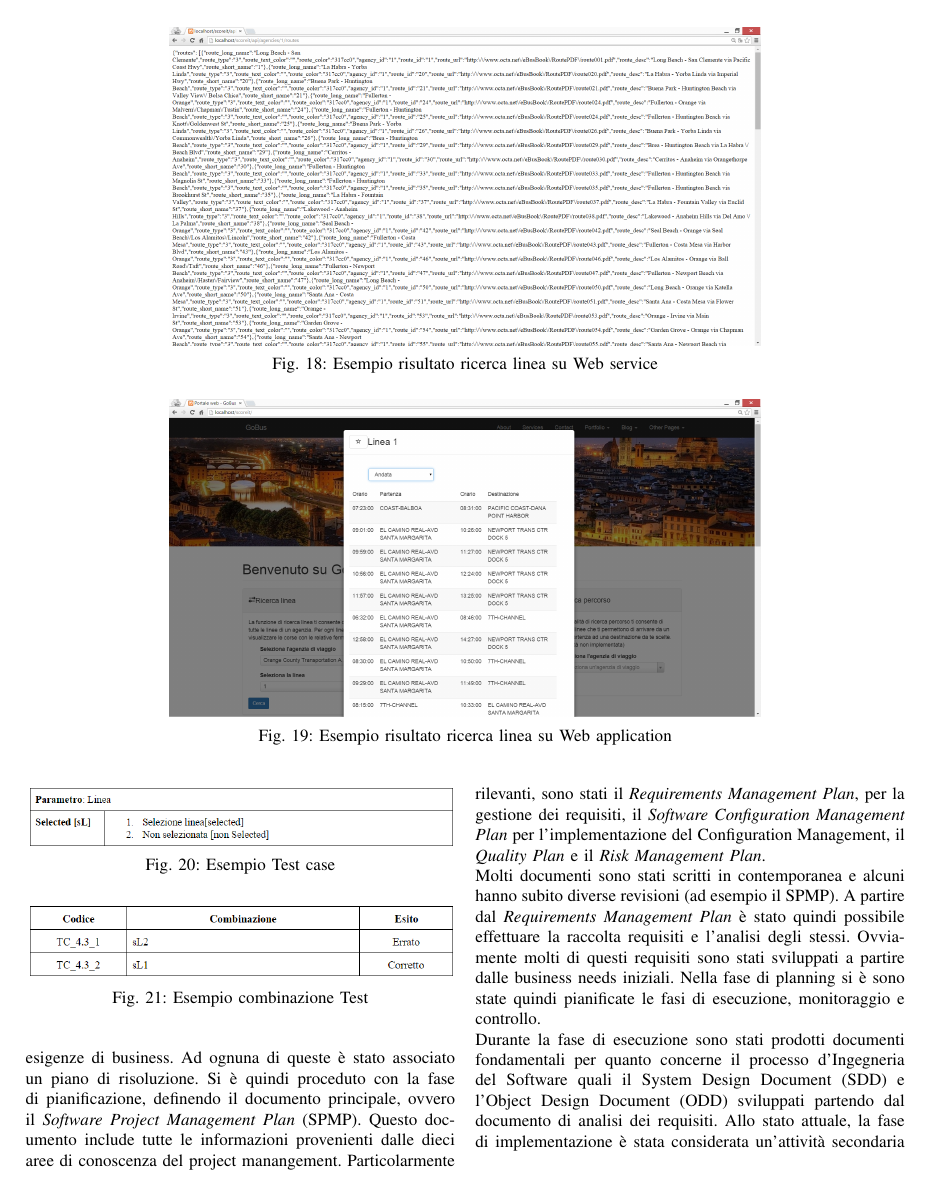
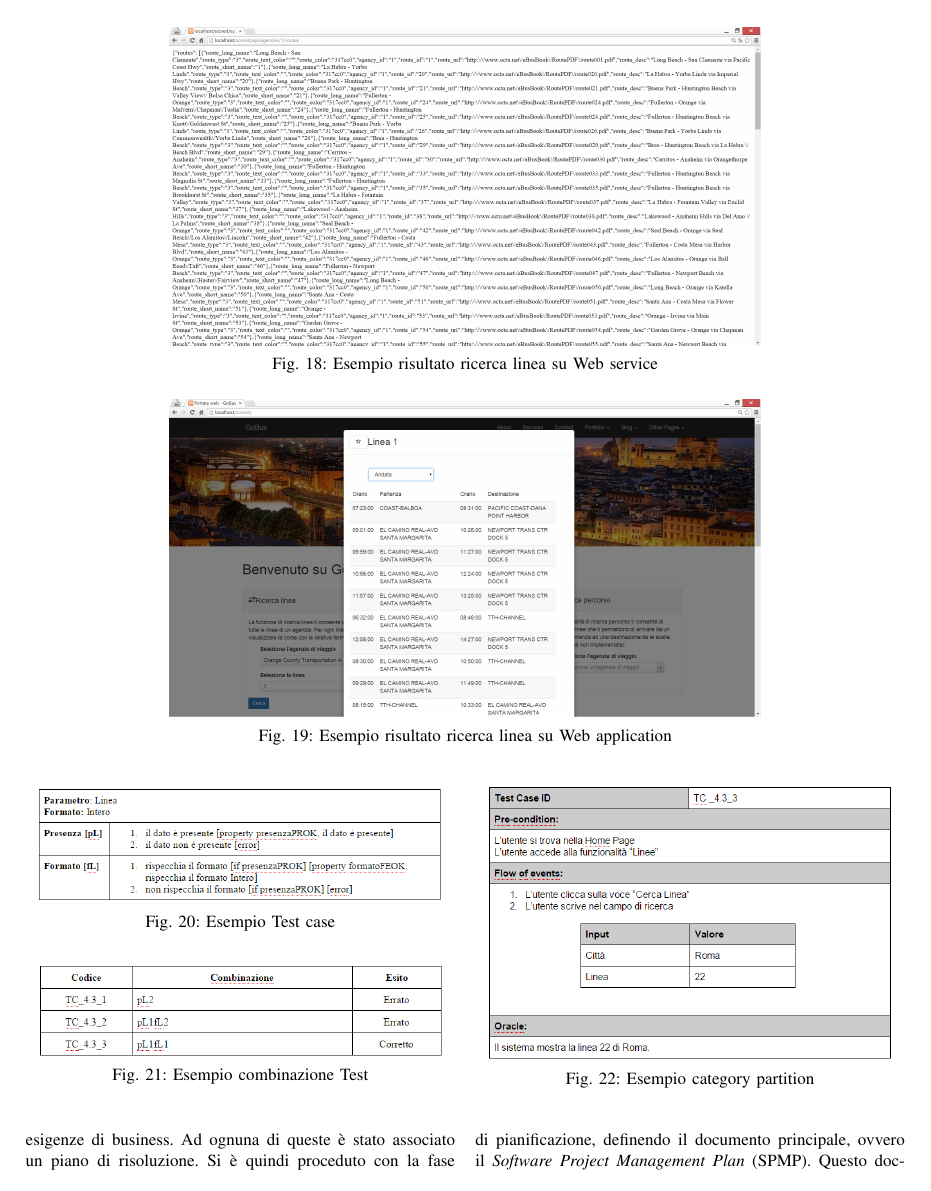
Before and after one commit to Gcatolino/scoreit_gobus, a LaTeX paper (main.tex, which reads software.tex): page 14 of 15. Compiled offline with pdfLaTeX.

Commit message:
Testing images

```diff
--- a/software.tex
+++ b/software.tex
@@ -210,21 +210,21 @@ Il testing di sistema verr\`{a} effettuato mediante l\rq analisi empirica static
 
 \begin{figure}[h]
 \centering
-\includegraphics[scale=.6]{img/21.png}
+\includegraphics[scale=.5]{img/21.png}
 \caption{Esempio Test case }
 \label{fig:mhs}
 \end{figure}
 
 \begin{figure}[h]
 \centering
-\includegraphics[scale=.6]{img/22.png}
+\includegraphics[scale=.5]{img/22.png}
 \caption{Esempio combinazione Test}
 \label{fig:mhs}
 \end{figure}
 
 \begin{figure}[h]
 \centering
-\includegraphics[scale=.6]{img/23.png}
+\includegraphics[scale=.5]{img/23.png}
 \caption{Esempio category partition }
 \label{fig:mhs}
 \end{figure}
```
Also changed, not shown: img/21.png, img/22.png, img/23.png.
